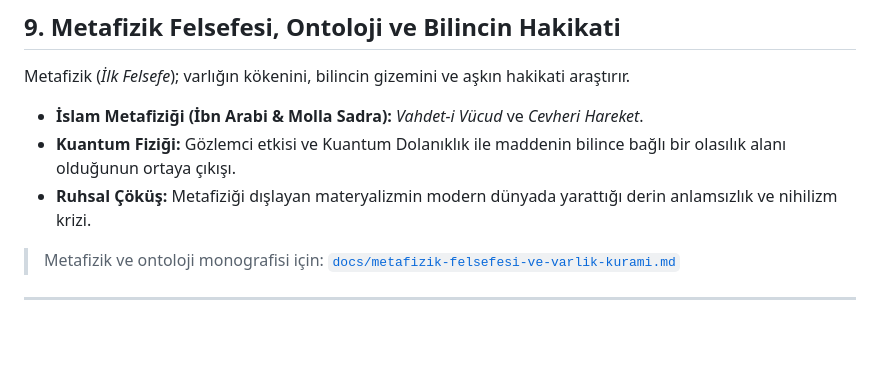
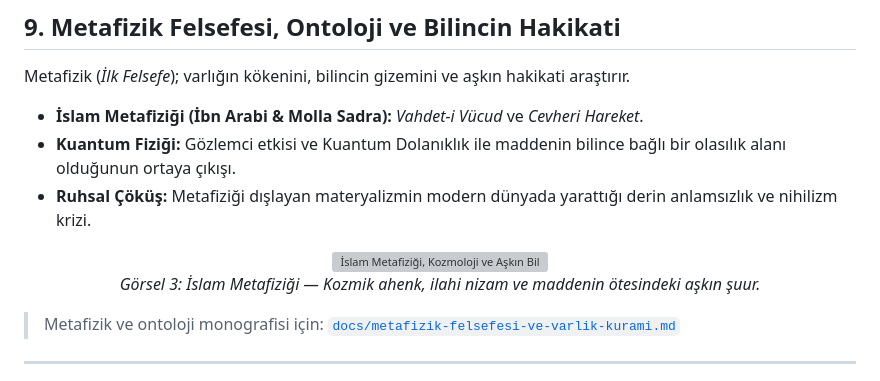
Before and after one commit to arch-yunus/marksizm-okumalari, a Markdown page: README.md, the part around one of its changes. Drawn GitHub-style; blank space fills up the shorter version; grey boxes are pictures that could not be loaded.

```diff
--- a/README.md
+++ b/README.md
@@ -281,6 +295,11 @@ Metafizik (*İlk Felsefe*); varlığın kökenini, bilincin gizemini ve aşkın
 * **Kuantum Fiziği:** Gözlemci etkisi ve Kuantum Dolanıklık ile maddenin bilince bağlı bir olasılık alanı olduğunun ortaya çıkışı.
 * **Ruhsal Çöküş:** Metafiziği dışlayan materyalizmin modern dünyada yarattığı derin anlamsızlık ve nihilizm krizi.
 
+<div align="center">
+  <img src="assets/images/metaphysics-and-mind.jpg" alt="İslam Metafiziği, Kozmoloji ve Aşkın Bilinç" width="90%" style="border-radius: 8px; margin: 12px 0;" />
+  <p><em>Görsel 3: İslam Metafiziği — Kozmik ahenk, ilahi nizam ve maddenin ötesindeki aşkın şuur.</em></p>
+</div>
+
 > Metafizik ve ontoloji monografisi için: [`docs/metafizik-felsefesi-ve-varlik-kurami.md`](docs/metafizik-felsefesi-ve-varlik-kurami.md)
 
 ---
```
Also changed, not shown: other parts of README.md (+19 -0 lines), docs/marksizmdeki-hakikatler-ve-isabetli-teshisler.md (+10 -0 lines), assets/images/hero-banner.jpg (added), assets/images/justice-and-solidarity.jpg (added), assets/images/labor-and-alienation.jpg (added), 2 other files.
